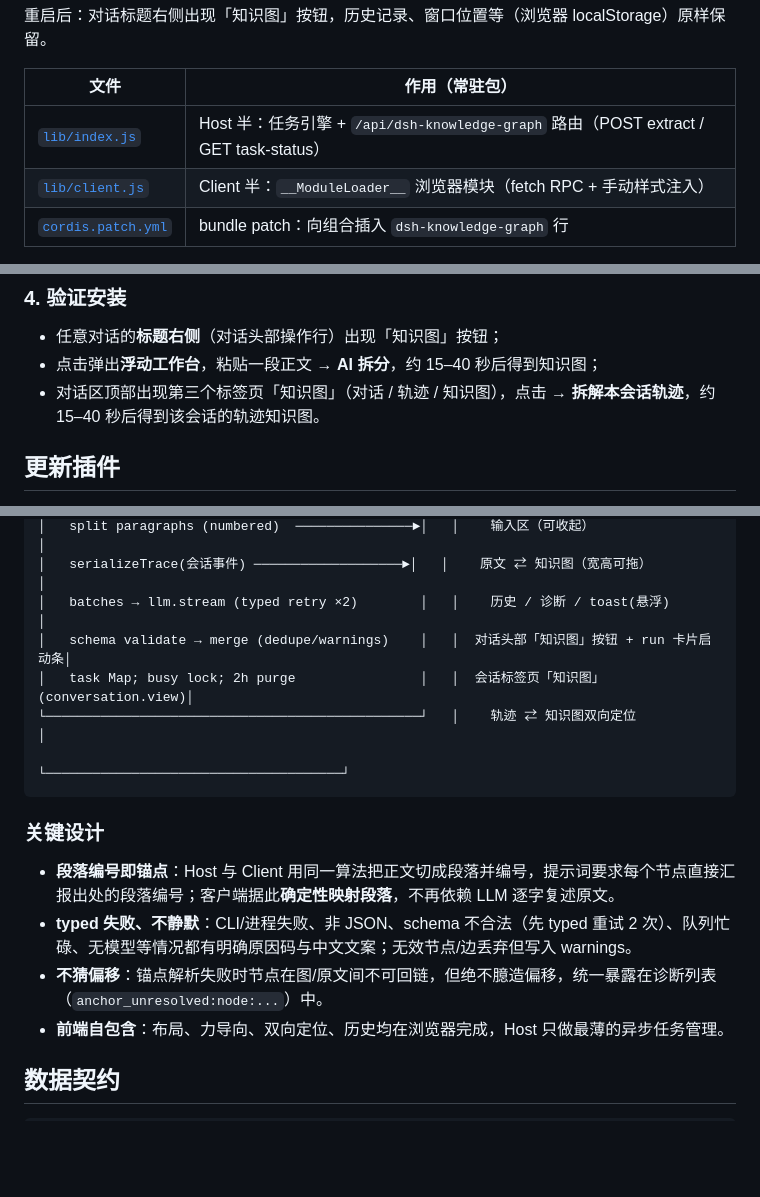
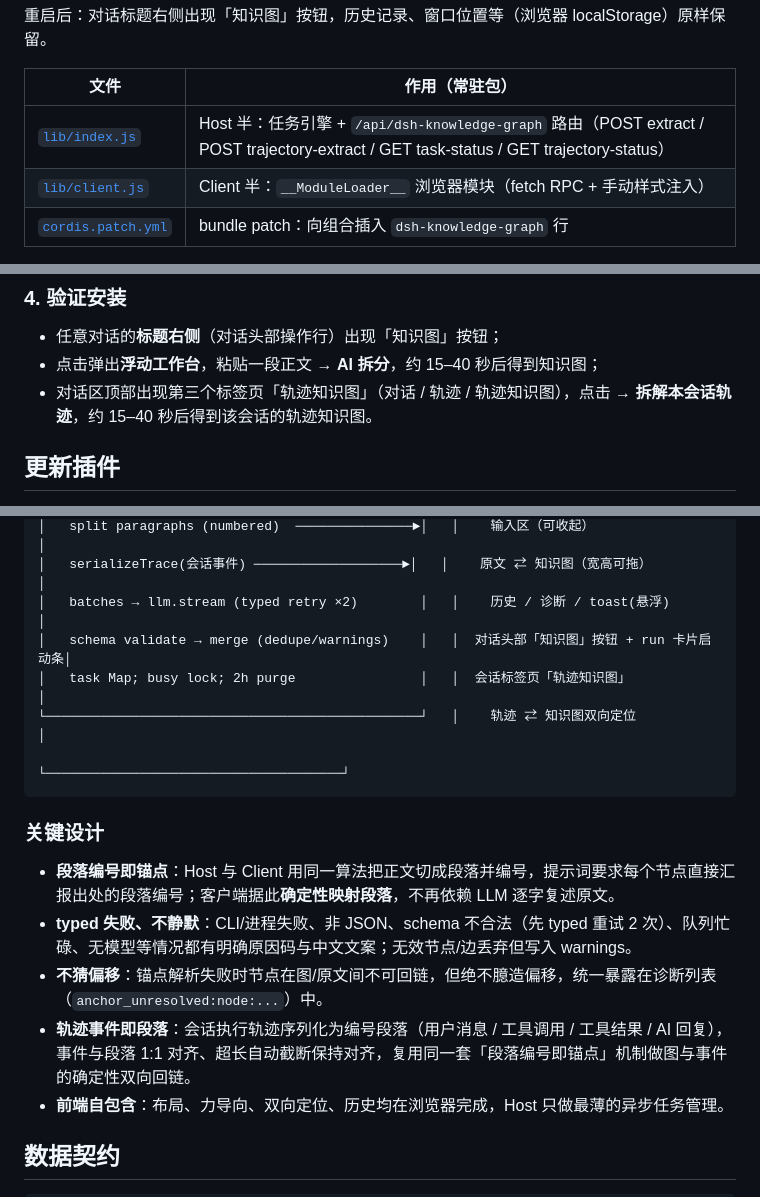
Before and after one commit to cwbcheng/dsh-knowledge-graph, a Markdown page: README.md, 3 parts joined by grey strips. Rendered like a GitHub page; blank space fills up the shorter version.

````diff
--- a/README.md
+++ b/README.md
@@ -101,7 +112,7 @@ pnpm install
 
 | 文件 | 作用（常驻包） |
 | --- | --- |
-| [`lib/index.js`](lib/index.js) | Host 半：任务引擎 + `/api/dsh-knowledge-graph` 路由（POST extract / GET task-status） |
+| [`lib/index.js`](lib/index.js) | Host 半：任务引擎 + `/api/dsh-knowledge-graph` 路由（POST extract / POST trajectory-extract / GET task-status / GET trajectory-status） |
 | [`lib/client.js`](lib/client.js) | Client 半：`__ModuleLoader__` 浏览器模块（fetch RPC + 手动样式注入） |
 | [`cordis.patch.yml`](cordis.patch.yml) | bundle patch：向组合插入 `dsh-knowledge-graph` 行 |
 
@@ -119,7 +130,7 @@ pnpm install
 
 - 任意对话的**标题右侧**（对话头部操作行）出现「知识图」按钮；
 - 点击弹出**浮动工作台**，粘贴一段正文 → **AI 拆分**，约 15–40 秒后得到知识图；
-- 对话区顶部出现第三个标签页「知识图」（对话 / 轨迹 / 知识图），点击 → **拆解本会话轨迹**，约 15–40 秒后得到该会话的轨迹知识图。
+- 对话区顶部出现第三个标签页「轨迹知识图」（对话 / 轨迹 / 轨迹知识图），点击 → **拆解本会话轨迹**，约 15–40 秒后得到该会话的轨迹知识图。
 
 ## 更新插件
 
@@ -157,7 +168,7 @@ pnpm install
 │   serializeTrace(会话事件) ───────────────────►│   │    原文 ⇄ 知识图（宽高可拖）         │
 │   batches → llm.stream (typed retry ×2)        │   │    历史 / 诊断 / toast(悬浮)         │
 │   schema validate → merge (dedupe/warnings)    │   │  对话头部「知识图」按钮 + run 卡片启动条│
-│   task Map; busy lock; 2h purge                │   │  会话标签页「知识图」(conversation.view)│
+│   task Map; busy lock; 2h purge                │   │  会话标签页「轨迹知识图」                 │
 └────────────────────────────────────────────────┘   │    轨迹 ⇄ 知识图双向定位            │
                                                      └──────────────────────────────────────┘
 ```
@@ -167,6 +178,7 @@ pnpm install
 - **段落编号即锚点**：Host 与 Client 用同一算法把正文切成段落并编号，提示词要求每个节点直接汇报出处的段落编号；客户端据此**确定性映射段落**，不再依赖 LLM 逐字复述原文。
 - **typed 失败、不静默**：CLI/进程失败、非 JSON、schema 不合法（先 typed 重试 2 次）、队列忙碌、无模型等情况都有明确原因码与中文文案；无效节点/边丢弃但写入 warnings。
 - **不猜偏移**：锚点解析失败时节点在图/原文间不可回链，但绝不臆造偏移，统一暴露在诊断列表（`anchor_unresolved:node:...`）中。
+- **轨迹事件即段落**：会话执行轨迹序列化为编号段落（用户消息 / 工具调用 / 工具结果 / AI 回复），事件与段落 1:1 对齐、超长自动截断保持对齐，复用同一套「段落编号即锚点」机制做图与事件的确定性双向回链。
 - **前端自包含**：布局、力导向、双向定位、历史均在浏览器完成，Host 只做最薄的异步任务管理。
 
 ## 数据契约
````
Also changed, not shown: other parts of README.md (+16 -5 lines).
